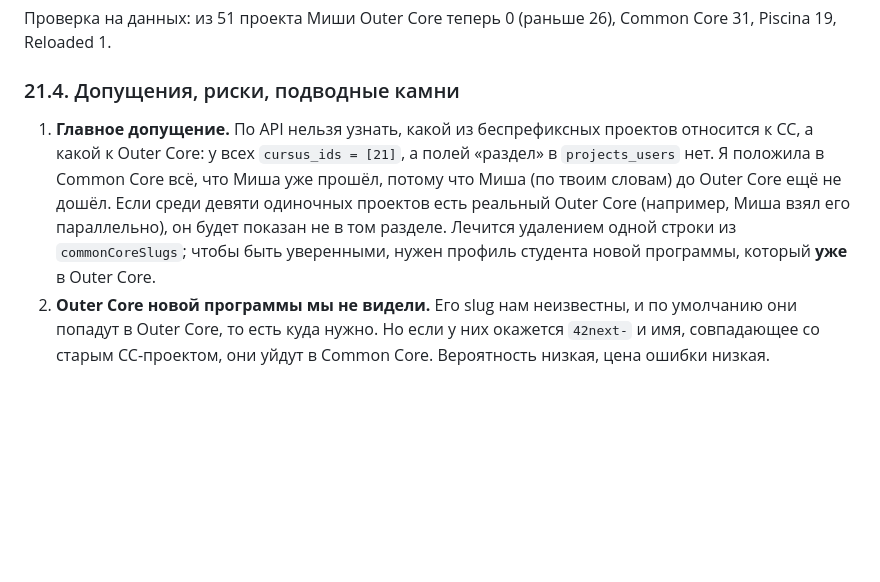
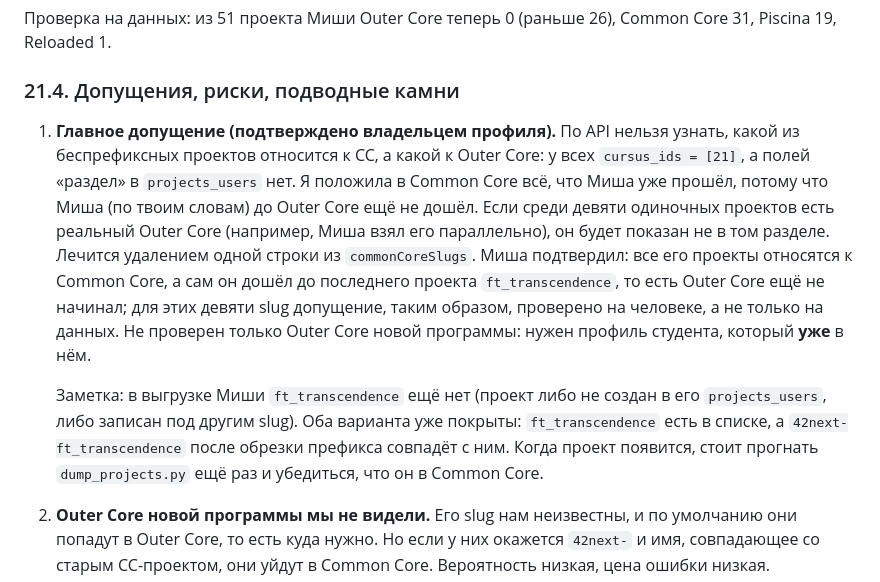
Before and after one commit to Knowledge82/swifty-companion, a Markdown page: docs/12-steampunk-design.md, the part around the change. Drawn GitHub-style; blank space fills up the shorter version.

Commit message:
docs/12 §21: допущение о новых проектах Common Core подтверждено
Co-Authored-By: Claude Sonnet 5.5 <noreply@anthropic.com>
Claude-Session: https://claude.ai/code/session_01KaZh9gZtNqEvbRtMkSbMV7

```diff
--- a/docs/12-steampunk-design.md
+++ b/docs/12-steampunk-design.md
@@ -927,7 +927,9 @@ Wrap(alignment: WrapAlignment.spaceBetween, spacing: 12, runSpacing: 2,
 
 ### 21.4. Допущения, риски, подводные камни
 
-1. **Главное допущение.** По API нельзя узнать, какой из беспрефиксных проектов относится к CC, а какой к Outer Core: у всех `cursus_ids = [21]`, а полей «раздел» в `projects_users` нет. Я положила в Common Core всё, что Миша уже прошёл, потому что Миша (по твоим словам) до Outer Core ещё не дошёл. Если среди девяти одиночных проектов есть реальный Outer Core (например, Миша взял его параллельно), он будет показан не в том разделе. Лечится удалением одной строки из `commonCoreSlugs`; чтобы быть уверенными, нужен профиль студента новой программы, который **уже** в Outer Core.
+1. **Главное допущение (подтверждено владельцем профиля).** По API нельзя узнать, какой из беспрефиксных проектов относится к CC, а какой к Outer Core: у всех `cursus_ids = [21]`, а полей «раздел» в `projects_users` нет. Я положила в Common Core всё, что Миша уже прошёл, потому что Миша (по твоим словам) до Outer Core ещё не дошёл. Если среди девяти одиночных проектов есть реальный Outer Core (например, Миша взял его параллельно), он будет показан не в том разделе. Лечится удалением одной строки из `commonCoreSlugs`. Миша подтвердил: все его проекты относятся к Common Core, а сам он дошёл до последнего проекта `ft_transcendence`, то есть Outer Core ещё не начинал; для этих девяти slug допущение, таким образом, проверено на человеке, а не только на данных. Не проверен только Outer Core новой программы: нужен профиль студента, который **уже** в нём.
+
+   Заметка: в выгрузке Миши `ft_transcendence` ещё нет (проект либо не создан в его `projects_users`, либо записан под другим slug). Оба варианта уже покрыты: `ft_transcendence` есть в списке, а `42next-ft_transcendence` после обрезки префикса совпадёт с ним. Когда проект появится, стоит прогнать `dump_projects.py` ещё раз и убедиться, что он в Common Core.
 2. **Outer Core новой программы мы не видели.** Его slug нам неизвестны, и по умолчанию они попадут в Outer Core, то есть куда нужно. Но если у них окажется `42next-` и имя, совпадающее со старым CC-проектом, они уйдут в Common Core. Вероятность низкая, цена ошибки низкая.
 3. **`exam-atonement`** сейчас в статусе поиска группы, то есть не завершён и на экране не виден; решение по нему проверится на живых данных, когда он завершится.
 4. **Программа может измениться ещё раз.** Белый список всегда будет догонять школу. Это цена выбранного подхода (см. §9).
```
